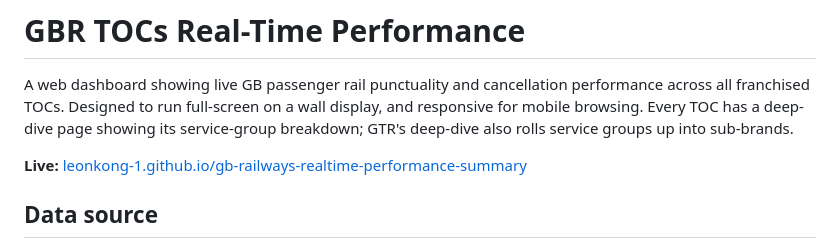
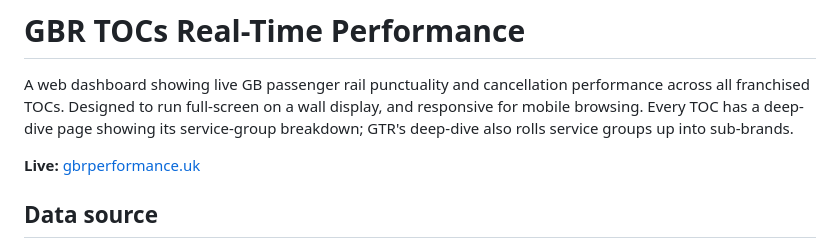
Before and after one commit to leonkong-1/gb-railways-realtime-performance-summary, a Markdown page: README.md, the part around the change. Drawn GitHub-style.

Commit message:
Point README live link at gbrperformance.uk
Co-Authored-By: Claude Haiku 5.5 <noreply@anthropic.com>

```diff
--- a/README.md
+++ b/README.md
@@ -2,7 +2,7 @@
 
 A web dashboard showing live GB passenger rail punctuality and cancellation performance across all franchised TOCs. Designed to run full-screen on a wall display, and responsive for mobile browsing. Every TOC has a deep-dive page showing its service-group breakdown; GTR's deep-dive also rolls service groups up into sub-brands.
 
-**Live:** [leonkong-1.github.io/gb-railways-realtime-performance-summary](https://leonkong-1.github.io/gb-railways-realtime-performance-summary/)
+**Live:** [gbrperformance.uk](https://gbrperformance.uk/)
 
 ## Data source
 
```
